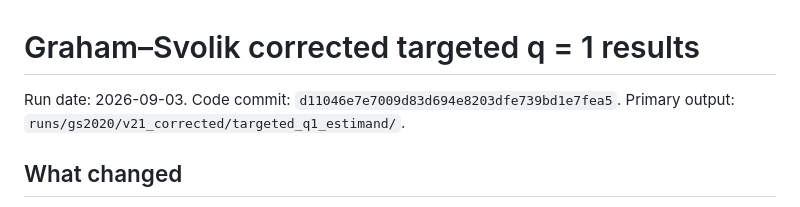
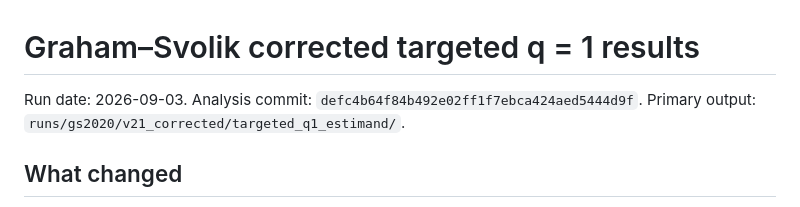
Before and after one commit to xuyiqing/sconjoint, a Markdown page: applications/gs2020/TARGETED_Q1_RESULTS_2026-09-03.md, the part around the change. GitHub-like rendering.

Commit message:
docs(gs2020): record final analysis commit

```diff
--- a/applications/gs2020/TARGETED_Q1_RESULTS_2026-09-03.md
+++ b/applications/gs2020/TARGETED_Q1_RESULTS_2026-09-03.md
@@ -1,6 +1,6 @@
 # Graham–Svolik corrected targeted q = 1 results
 
-Run date: 2026-09-03. Code commit: `d11046e7e7009d83d694e8203dfe739bd1e7fea5`.
+Run date: 2026-09-03. Analysis commit: `defc4b64f84b492e02ff1f7ebca424aed5444d9f`.
 Primary output: `runs/gs2020/v21_corrected/targeted_q1_estimand/`.
 
 ## What changed
```
